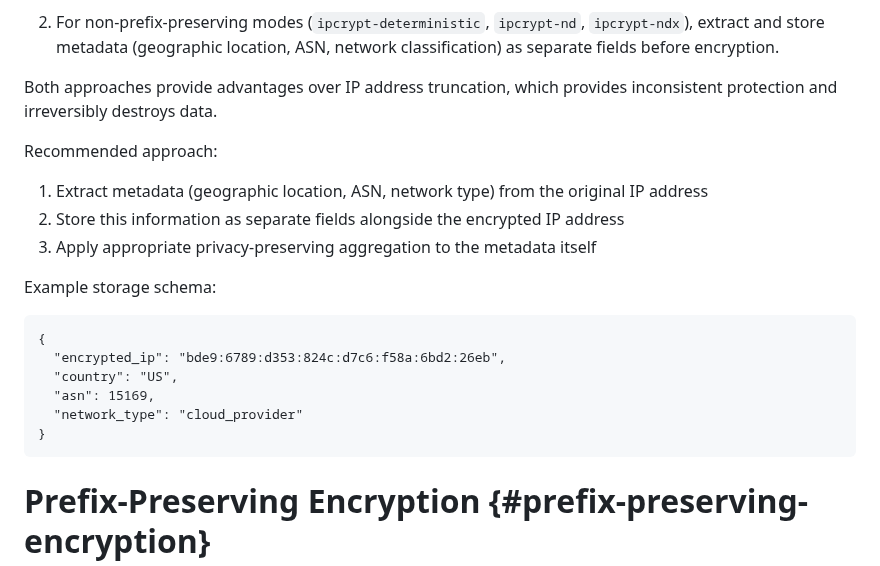
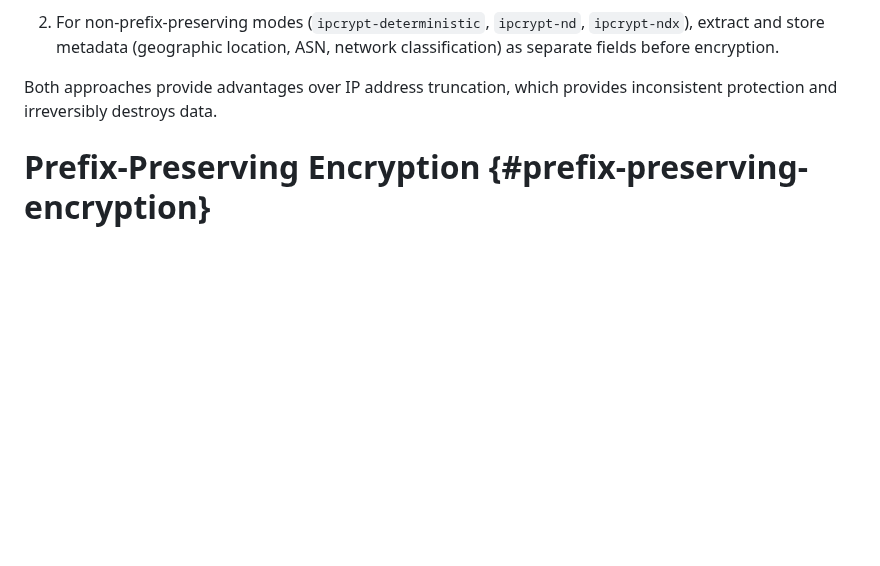
Before and after one commit to ipcrypt-std/draft-denis-ipcrypt, a Markdown page: draft-denis-ipcrypt.md, the part around the change. GitHub-like rendering; blank space fills up the shorter version.

Commit message:
Remove unneeded paragraph

```diff
--- a/draft-denis-ipcrypt.md
+++ b/draft-denis-ipcrypt.md
@@ -382,23 +382,6 @@ Organizations requiring network metadata for analytics have two options:
 2. For non-prefix-preserving modes (`ipcrypt-deterministic`, `ipcrypt-nd`, `ipcrypt-ndx`), extract and store metadata (geographic location, ASN, network classification) as separate fields before encryption.
 
 Both approaches provide advantages over IP address truncation, which provides inconsistent protection and irreversibly destroys data.
-
-Recommended approach:
-
-1. Extract metadata (geographic location, ASN, network type) from the original IP address
-2. Store this information as separate fields alongside the encrypted IP address
-3. Apply appropriate privacy-preserving aggregation to the metadata itself
-
-Example storage schema:
-
-~~~
-{
-  "encrypted_ip": "bde9:6789:d353:824c:d7c6:f58a:6bd2:26eb",
-  "country": "US",
-  "asn": 15169,
-  "network_type": "cloud_provider"
-}
-~~~
 
 # Prefix-Preserving Encryption {#prefix-preserving-encryption}
 
```
